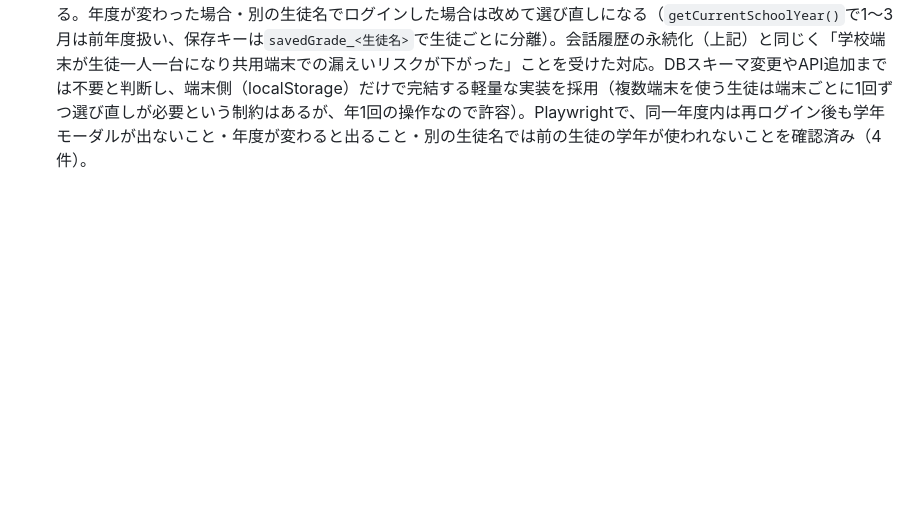
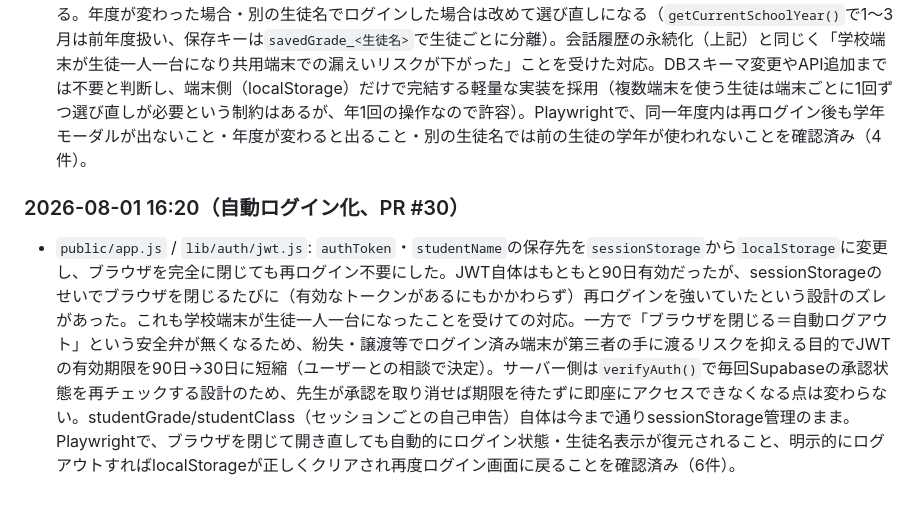
Before and after one commit to shodai840/juku-ai-chat, a Markdown page: model_notes.md, the part around the change. Rendered like a GitHub page; blank space fills up the shorter version.

Commit message:
model_notes.mdに自動ログイン化・JWT有効期限短縮の変更履歴を追記

```diff
--- a/model_notes.md
+++ b/model_notes.md
@@ -336,3 +336,6 @@ APIキーなどの秘密情報は **Vercelの環境変数** に入れる（コ
 
 ### 2026-08-01 13:56（学年・クラスの年度またぎ保存、PR #29）
 - `public/app.js`: 学年・クラスを、日本の学年度（4月始まり）単位で生徒名ごとにlocalStorageへ保存するようにした。同じ年度内であればブラウザを閉じて再ログインしても学年クラスモーダルが出ず、そのまま会話を再開できる。年度が変わった場合・別の生徒名でログインした場合は改めて選び直しになる（`getCurrentSchoolYear()`で1〜3月は前年度扱い、保存キーは`savedGrade_<生徒名>`で生徒ごとに分離）。会話履歴の永続化（上記）と同じく「学校端末が生徒一人一台になり共用端末での漏えいリスクが下がった」ことを受けた対応。DBスキーマ変更やAPI追加までは不要と判断し、端末側（localStorage）だけで完結する軽量な実装を採用（複数端末を使う生徒は端末ごとに1回ずつ選び直しが必要という制約はあるが、年1回の操作なので許容）。Playwrightで、同一年度内は再ログイン後も学年モーダルが出ないこと・年度が変わると出ること・別の生徒名では前の生徒の学年が使われないことを確認済み（4件）。
+
+### 2026-08-01 16:20（自動ログイン化、PR #30）
+- `public/app.js` / `lib/auth/jwt.js`: `authToken`・`studentName`の保存先を`sessionStorage`から`localStorage`に変更し、ブラウザを完全に閉じても再ログイン不要にした。JWT自体はもともと90日有効だったが、sessionStorageのせいでブラウザを閉じるたびに（有効なトークンがあるにもかかわらず）再ログインを強いていたという設計のズレがあった。これも学校端末が生徒一人一台になったことを受けての対応。一方で「ブラウザを閉じる＝自動ログアウト」という安全弁が無くなるため、紛失・譲渡等でログイン済み端末が第三者の手に渡るリスクを抑える目的でJWTの有効期限を90日→30日に短縮（ユーザーとの相談で決定）。サーバー側は`verifyAuth()`で毎回Supabaseの承認状態を再チェックする設計のため、先生が承認を取り消せば期限を待たずに即座にアクセスできなくなる点は変わらない。studentGrade/studentClass（セッションごとの自己申告）自体は今まで通りsessionStorage管理のまま。Playwrightで、ブラウザを閉じて開き直しても自動的にログイン状態・生徒名表示が復元されること、明示的にログアウトすればlocalStorageが正しくクリアされ再度ログイン画面に戻ることを確認済み（6件）。
```
